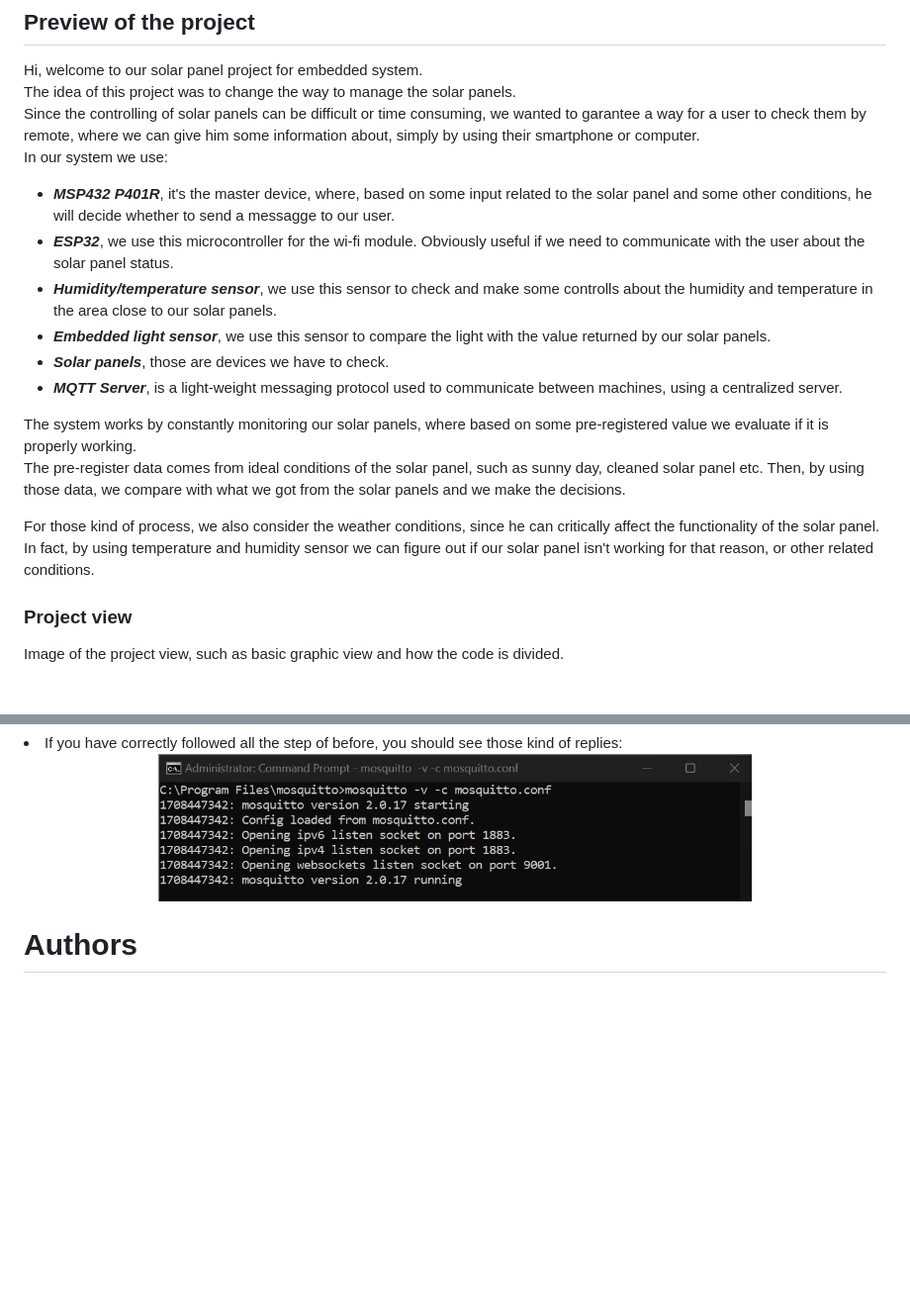
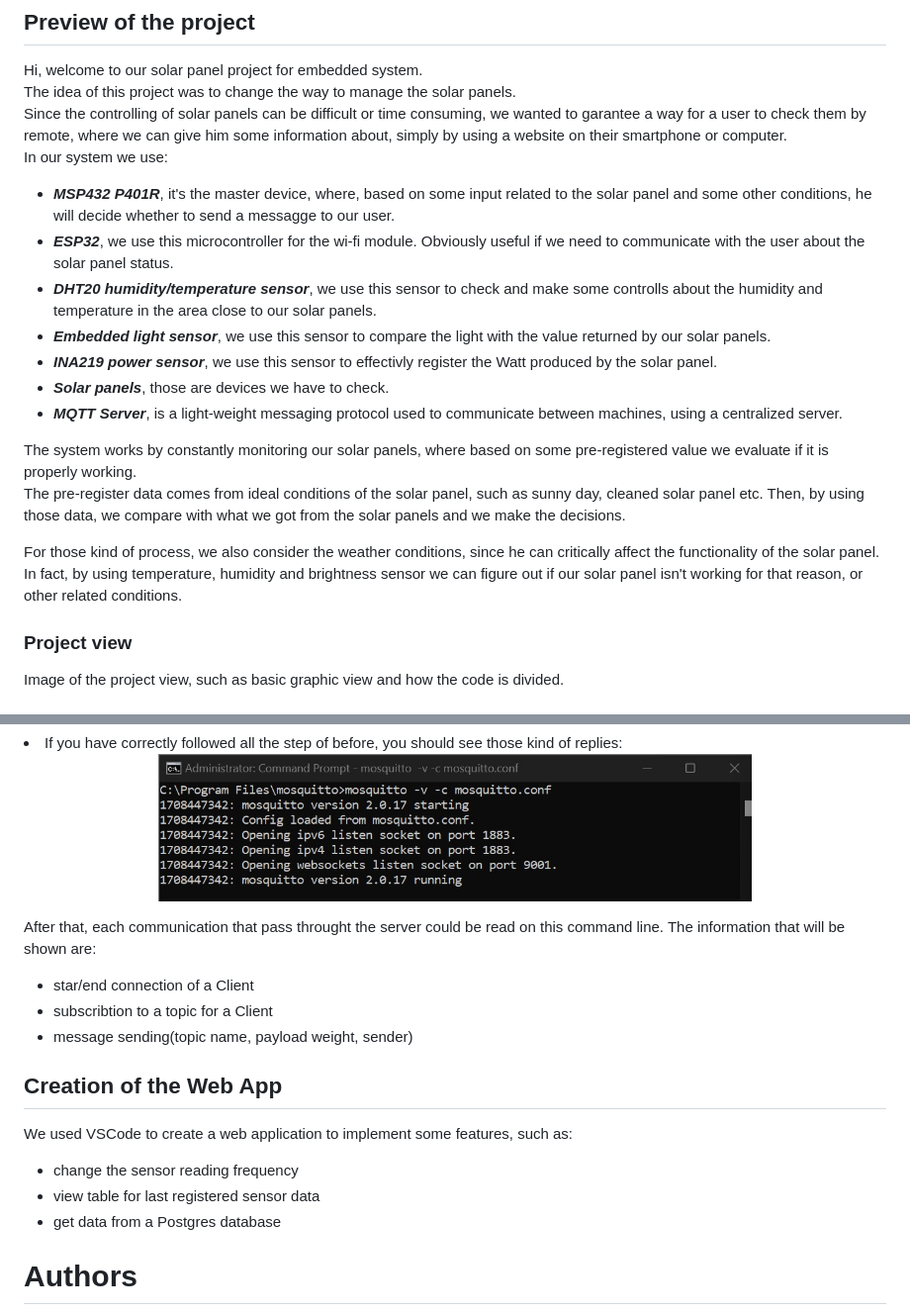
Before and after one commit to FrigoMatteo/Embedded_project, a Markdown page: README.md, 2 parts joined by grey strips. Shown at 99% size. Rendered like a GitHub page; blank space fills up the shorter version.

```diff
--- a/README.md
+++ b/README.md
@@ -24,19 +24,20 @@
 ## Preview of the project
 Hi, welcome to our solar panel project for embedded system. \
 The idea of this project was to change the way to manage the solar panels.\
-Since the controlling of solar panels can be difficult or time consuming, we wanted to garantee a way for a user to check them by remote, where we can give him some information about, simply by using their smartphone or computer. \
+Since the controlling of solar panels can be difficult or time consuming, we wanted to garantee a way for a user to check them by remote, where we can give him some information about, simply by using a website on their smartphone or computer. \
 In our system we use:
 - ***MSP432 P401R***, it's the master device, where, based on some input related to the solar panel and some other conditions, he will decide whether to send a messagge to our user.
 - ***ESP32***, we use this microcontroller for the wi-fi module. Obviously useful if we need to communicate with the user about the solar panel status.
-- ***Humidity/temperature sensor***, we use this sensor to check and make some controlls about the humidity and temperature in the area close to our solar panels.
+- ***DHT20 humidity/temperature sensor***, we use this sensor to check and make some controlls about the humidity and temperature in the area close to our solar panels.
 - ***Embedded light sensor***, we use this sensor to compare the light with the value returned by our solar panels.
+- ***INA219 power sensor***, we use this sensor to effectivly register the Watt produced by the solar panel.
 - ***Solar panels***, those are devices we have to check.
 - ***MQTT Server***, is a light-weight messaging protocol used to communicate between machines, using a centralized server.
 
 The system works by constantly monitoring our solar panels, where based on some pre-registered value we evaluate if it is properly working. \
 The pre-register data comes from ideal conditions of the solar panel, such as sunny day, cleaned solar panel etc. Then, by using those data, we compare with what we got from the solar panels and we make the decisions.
 
-For those kind of process, we also consider the weather conditions, since he can critically affect the functionality of the solar panel. In fact, by using temperature and humidity sensor we can figure out if our solar panel isn't working for that reason, or other related conditions.
+For those kind of process, we also consider the weather conditions, since he can critically affect the functionality of the solar panel. In fact, by using temperature, humidity and brightness sensor we can figure out if our solar panel isn't working for that reason, or other related conditions.
 
 ### Project view
 Image of the project view, such as basic graphic view and how the code is divided.
@@ -135,6 +136,18 @@ After doing so, we install the components for initialize the MQTT server. You ne
     <img src="images for embedded/server_example_show.jpg" width="600">
   </p>
 
+  After that, each communication that pass throught the server could be read on this command line. The information that will be shown are:
+  * star/end connection of a Client
+  * subscribtion to a topic for a Client
+  * message sending(topic name, payload weight, sender)
+
+
+  ## Creation of the Web App
+We used VSCode to create a web application to implement some features, such as:
+* change the sensor reading frequency
+* view table for last registered sensor data
+* get data from a Postgres database
+
 # Authors
 
 * [Matteo Frigo](https://github.com/FrigoMatteo)
```
